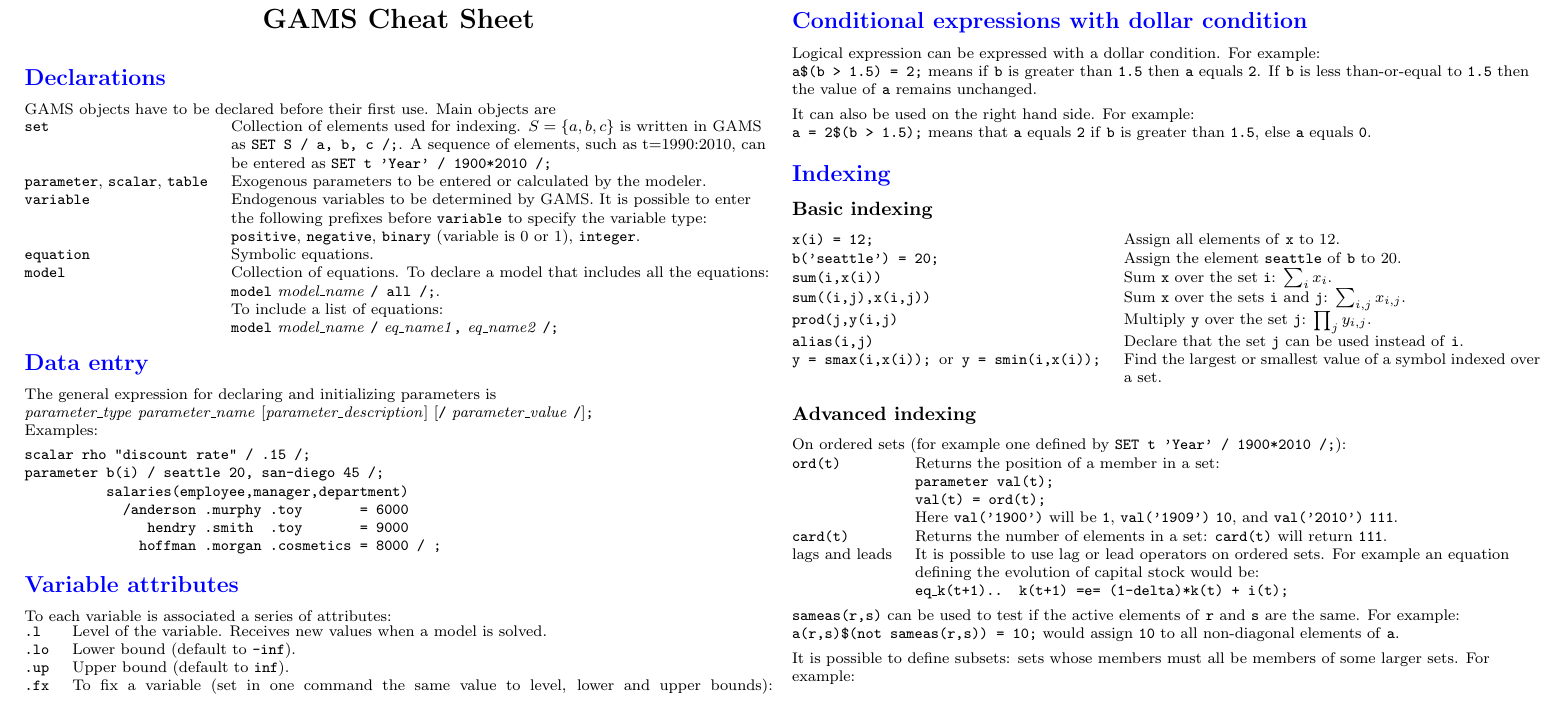
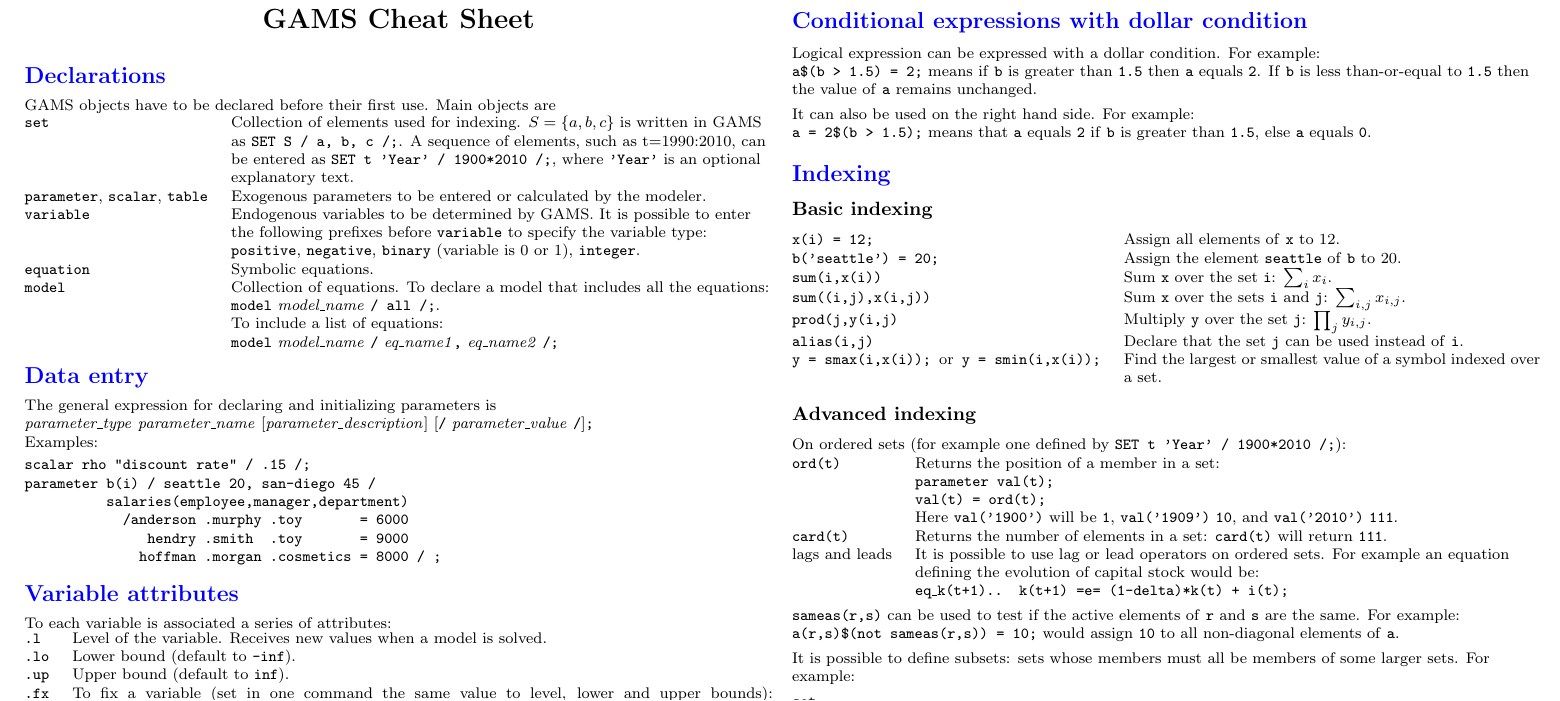
Before and after one commit to christophe-gouel/GAMS-Cheat-Sheet, a LaTeX document (gamscheatsheet.tex): part of page 1 of 2, cut so that both start at the same text. Compiled offline with pdfLaTeX.

Commit message:
Small corrections

```diff
--- a/gamscheatsheet.tex
+++ b/gamscheatsheet.tex
@@ -94,7 +94,8 @@
   set & Collection of elements used for indexing. $S=\left\{a,b,c\right\}$ is
   written in GAMS as \texttt{SET S / a, b, c /;}. A sequence of elements, such
   as t=1990:2010, can be entered as
-  \texttt{SET t 'Year' / 1900*2010 /;}\\
+  \texttt{SET t 'Year' / 1900*2010 /;}, where \texttt{'Year'} is an optional
+  explanatory text.\\
   parameter\textrm{, }scalar\textrm{, }table & Exogenous parameters to be
   entered
   or calculated by the modeler. \\
```
Also changed, not shown: gamscheatsheet.pdf, gamscheatsheet.tex (2 more changed lines).
